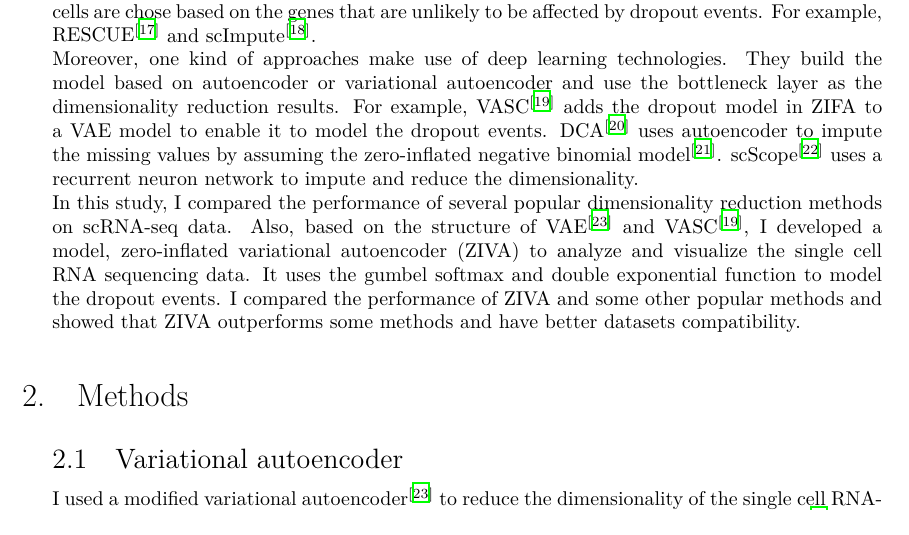
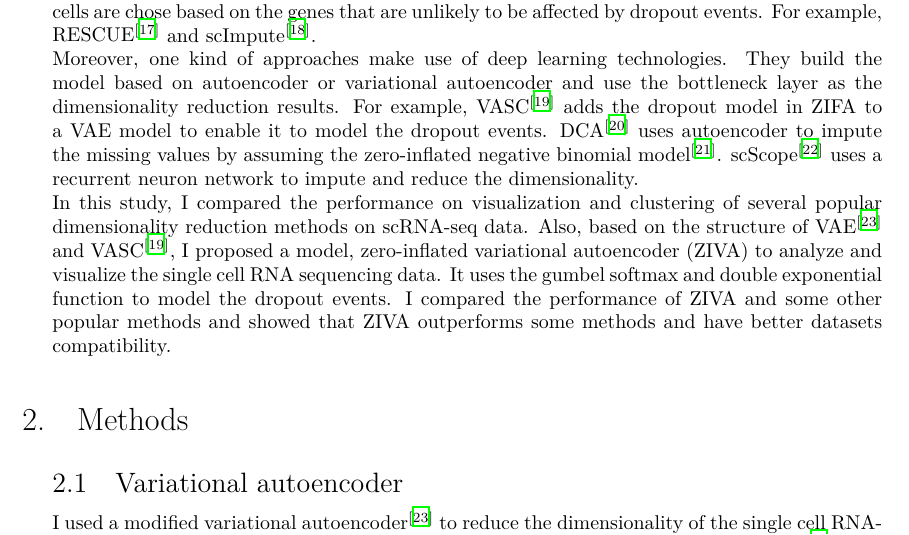
Before and after one commit to Zixiangluo/sustechthesis-UG, a LaTeX thesis (sustechthesis-master/main.tex, which reads sustechthesis-master/sections/Introduction.tex): part of page 6 of 20, cut so that both start at the same text. Compiled offline with XeLaTeX.

Commit message:
Updates from Overleaf

```diff
--- a/sustechthesis-master/sections/Introduction.tex
+++ b/sustechthesis-master/sections/Introduction.tex
@@ -8,4 +8,4 @@ Those dimensionality methods work well for bulk cell data. However, the single c
 To address this challenge, many methods that are specific to single cell expression data are developed. There are three main categories. The first strategy is to probabilistically model the conditional dropout events such as ZIFA \cite{Pierson2015}. It uses a double exponential function to mimic the dropout probability and uses EM algorithm \cite{mclachlan2007algorithm} to identify the model parameters.
 The second strategy is to impute those dropouts by borrowing values of the same gene in other cells. Those cells are chose based on the genes that are unlikely to be affected by dropout events. For example, RESCUE \cite{Tracy2019} and scImpute \cite{Li2018}. \\
 Moreover, one kind of approaches make use of deep learning technologies. They build the model based on autoencoder or variational autoencoder and use the bottleneck layer as the dimensionality reduction results. For example, VASC \cite{Wang2018} adds the dropout model in ZIFA to a VAE model to enable it to model the dropout events. DCA \cite{Eraslan2019a} uses autoencoder to impute the missing values by assuming the zero-inflated negative binomial model \cite{Hafemeister2019}. scScope \cite{Deng2019} uses a recurrent neuron network to impute and reduce the dimensionality. \\
-In this study, I compared the performance of several popular dimensionality reduction methods on scRNA-seq data. Also, based on the structure of VAE \cite{Kingma2014} and VASC \cite{Wang2018}, I developed a model, zero-inflated variational autoencoder (ZIVA) to analyze and visualize the single cell RNA sequencing data. It uses the gumbel softmax and double exponential function to model the dropout events. I compared the performance of ZIVA and some other popular methods and showed that ZIVA outperforms some methods and have better datasets compatibility.
+In this study, I compared the performance on visualization and clustering of several popular dimensionality reduction methods on scRNA-seq data. Also, based on the structure of VAE \cite{Kingma2014} and VASC \cite{Wang2018}, I proposed a model, zero-inflated variational autoencoder (ZIVA) to analyze and visualize the single cell RNA sequencing data. It uses the gumbel softmax and double exponential function to model the dropout events. I compared the performance of ZIVA and some other popular methods and showed that ZIVA outperforms some methods and have better datasets compatibility.
```
